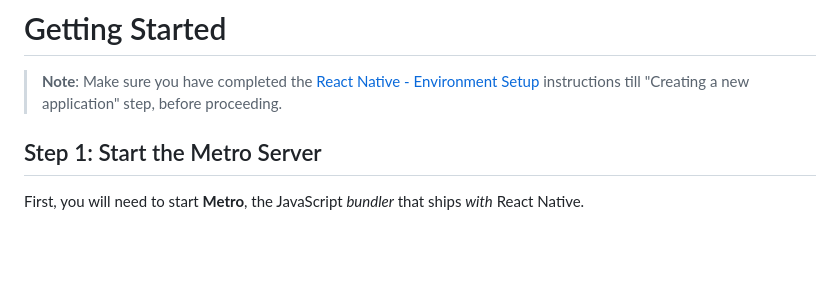
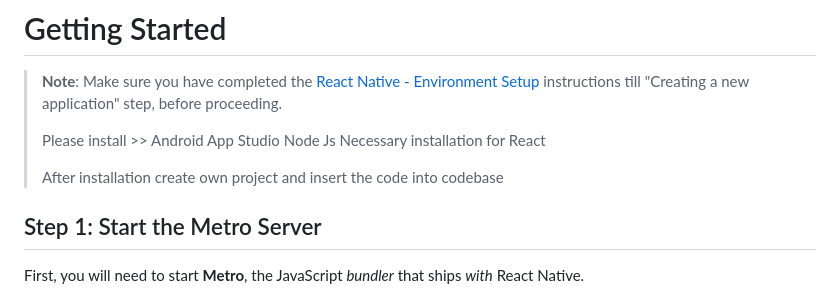
Before and after one commit to afiq234/FlaskRnAi, a Markdown page: README.md, the part around the change. Drawn GitHub-style; blank space fills up the shorter version.

```diff
--- a/README.md
+++ b/README.md
@@ -10,6 +10,13 @@ Furthermore, this project is implementing simple AI model, the iris flower ident
 # Getting Started
 
 >**Note**: Make sure you have completed the [React Native - Environment Setup](https://reactnative.dev/docs/environment-setup) instructions till "Creating a new application" step, before proceeding.
+>
+>Please install >>
+>Android App Studio
+>Node Js
+>Necessary installation for React
+>
+>After installation create own project and insert the code into codebase
 
 ## Step 1: Start the Metro Server
 
```
